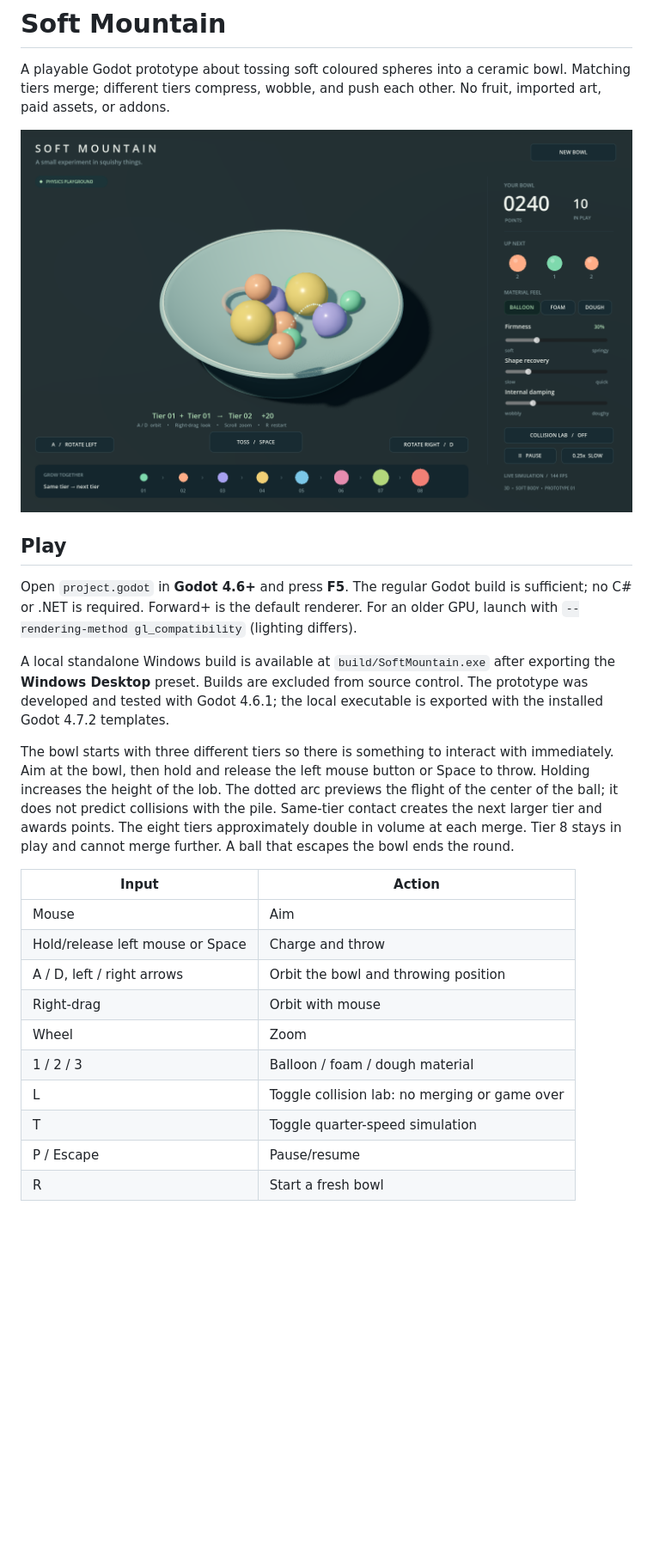
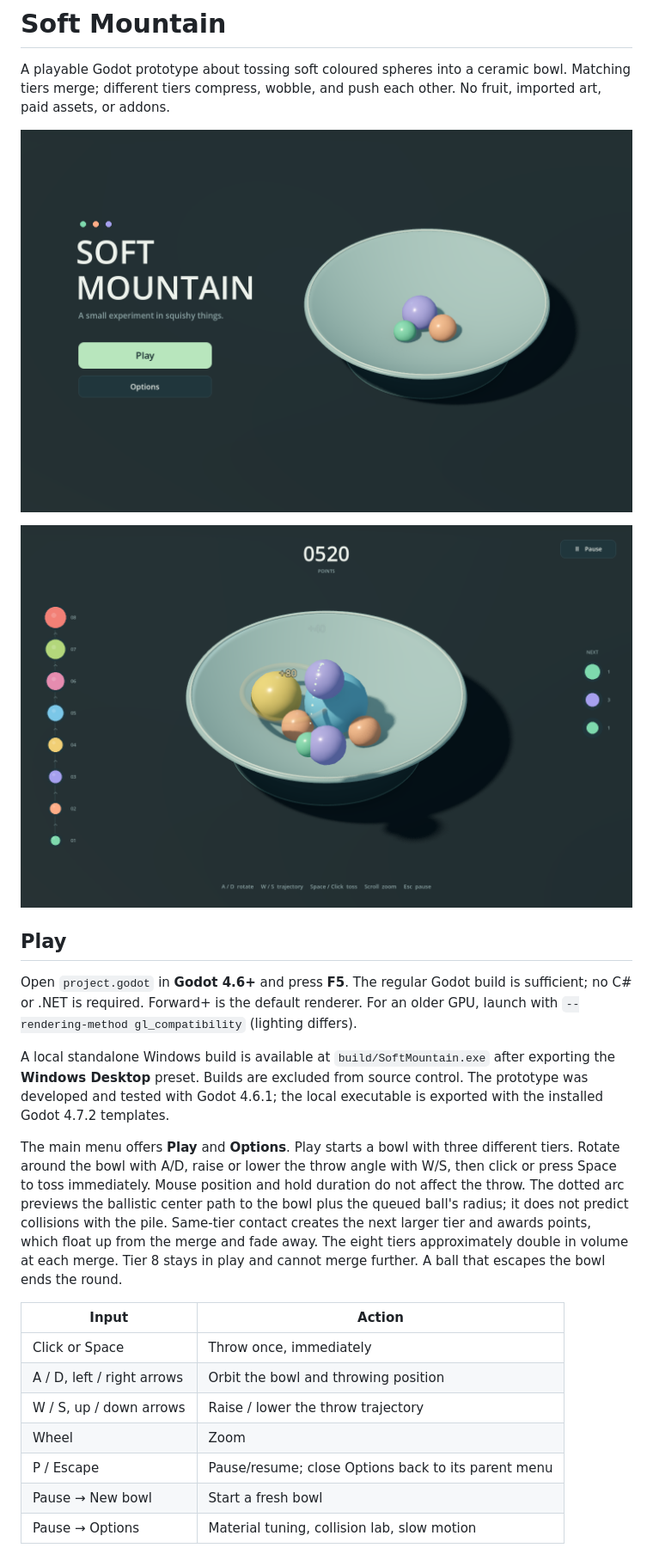
Before and after one commit to Adam-Vozzo/game16, a Markdown page: README.md, the part around one of its changes. Shown at 86% size. GitHub-like rendering; pictures changed too: docs/menu.png (added), docs/prototype.png; blank space fills up the shorter version.

Commit message:
Add menus, modal physics tuning, and keyboard trajectory controls

```diff
--- a/README.md
+++ b/README.md
@@ -2,7 +2,9 @@
 
 A playable Godot prototype about tossing soft coloured spheres into a ceramic bowl. Matching tiers merge; different tiers compress, wobble, and push each other. No fruit, imported art, paid assets, or addons.
 
-![Soft Mountain prototype](docs/prototype.png)
+![Soft Mountain main menu](docs/menu.png)
+
+![Soft Mountain gameplay](docs/prototype.png)
 
 ## Play
 
@@ -10,18 +12,15 @@ Open `project.godot` in **Godot 4.6+** and press **F5**. The regular Godot build
 
 A local standalone Windows build is available at `build/SoftMountain.exe` after exporting the **Windows Desktop** preset. Builds are excluded from source control. The prototype was developed and tested with Godot 4.6.1; the local executable is exported with the installed Godot 4.7.2 templates.
 
-The bowl starts with three different tiers so there is something to interact with immediately. Aim at the bowl, then hold and release the left mouse button or Space to throw. Holding increases the height of the lob. The dotted arc previews the flight of the center of the ball; it does not predict collisions with the pile. Same-tier contact creates the next larger tier and awards points. The eight tiers approximately double in volume at each merge. Tier 8 stays in play and cannot merge further. A ball that escapes the bowl ends the round.
+The main menu offers **Play** and **Options**. Play starts a bowl with three different tiers. Rotate around the bowl with A/D, raise or lower the throw angle with W/S, then click or press Space to toss immediately. Mouse position and hold duration do not affect the throw. The dotted arc previews the ballistic center path to the bowl plus the queued ball's radius; it does not predict collisions with the pile. Same-tier contact creates the next larger tier and awards points, which float up from the merge and fade away. The eight tiers approximately double in volume at each merge. Tier 8 stays in play and cannot merge further. A ball that escapes the bowl ends the round.
 
 | Input | Action |
 | --- | --- |
-| Mouse | Aim |
-| Hold/release left mouse or Space | Charge and throw |
+| Click or Space | Throw once, immediately |
 | A / D, left / right arrows | Orbit the bowl and throwing position |
-| Right-drag | Orbit with mouse |
+| W / S, up / down arrows | Raise / lower the throw trajectory |
 | Wheel | Zoom |
-| 1 / 2 / 3 | Balloon / foam / dough material |
-| L | Toggle collision lab: no merging or game over |
-| T | Toggle quarter-speed simulation |
-| P / Escape | Pause/resume |
-| R | Start a fresh bowl |
+| P / Escape | Pause/resume; close Options back to its parent menu |
+| Pause → New bowl | Start a fresh bowl |
+| Pause → Options | Material tuning, collision lab, slow motion |
 
```
Also changed, not shown: other parts of README.md (+12 -1 lines), docs/options.png (added), 9 other files.
